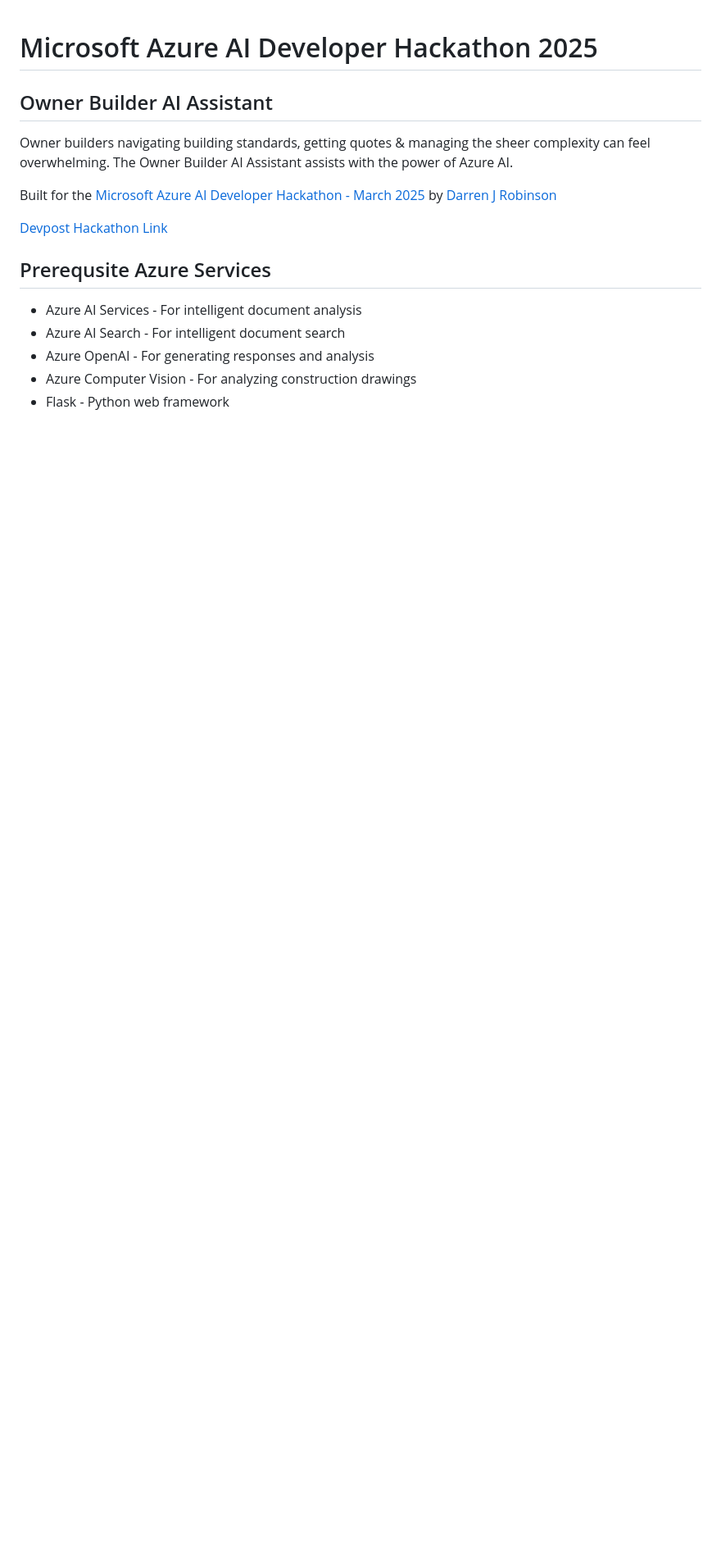
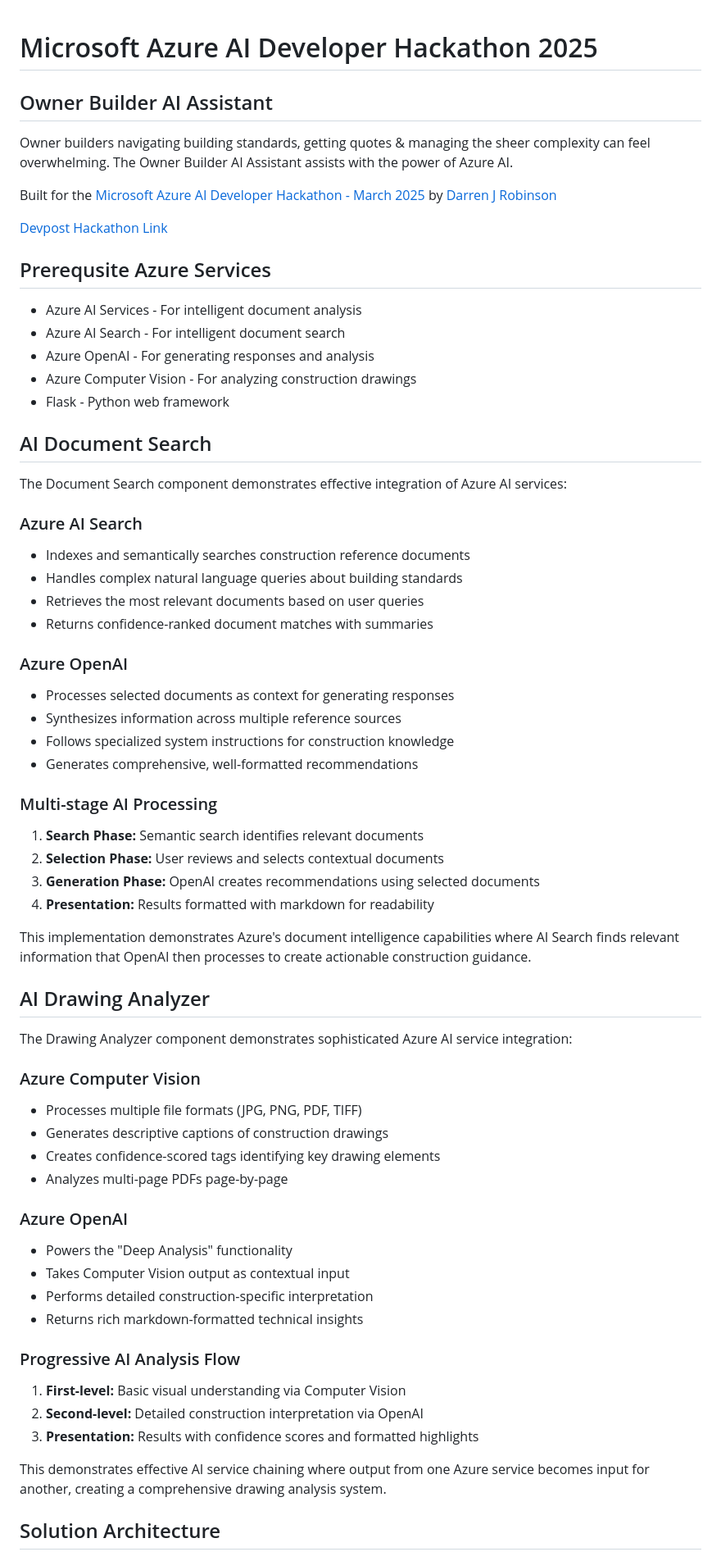
Before and after one commit to darrenjrobinson/AzureAIHackathon, a Markdown page: README.md, the part around the change. Shown at 82% size. Drawn GitHub-style; blank space fills up the shorter version.

Commit message:
Update README.md
More detail on app functionality.

```diff
--- a/README.md
+++ b/README.md
@@ -16,6 +16,58 @@ Built for the [Microsoft Azure AI Developer Hackathon - March 2025](https://azur
 - Azure OpenAI - For generating responses and analysis
 - Azure Computer Vision - For analyzing construction drawings
 - Flask - Python web framework
+
+
+
+## AI Document Search
+
+The Document Search component demonstrates effective integration of Azure AI services:
+
+### Azure AI Search
+- Indexes and semantically searches construction reference documents
+- Handles complex natural language queries about building standards
+- Retrieves the most relevant documents based on user queries
+- Returns confidence-ranked document matches with summaries
+
+### Azure OpenAI
+- Processes selected documents as context for generating responses
+- Synthesizes information across multiple reference sources
+- Follows specialized system instructions for construction knowledge
+- Generates comprehensive, well-formatted recommendations
+
+### Multi-stage AI Processing
+1. **Search Phase:** Semantic search identifies relevant documents
+2. **Selection Phase:** User reviews and selects contextual documents
+3. **Generation Phase:** OpenAI creates recommendations using selected documents
+4. **Presentation:** Results formatted with markdown for readability
+
+This implementation demonstrates Azure's document intelligence capabilities where AI Search finds relevant information that OpenAI then processes to create actionable construction guidance.
+
+## AI Drawing Analyzer
+
+The Drawing Analyzer component demonstrates sophisticated Azure AI service integration:
+
+### Azure Computer Vision
+- Processes multiple file formats (JPG, PNG, PDF, TIFF)
+- Generates descriptive captions of construction drawings
+- Creates confidence-scored tags identifying key drawing elements
+- Analyzes multi-page PDFs page-by-page
+
+### Azure OpenAI
+- Powers the "Deep Analysis" functionality
+- Takes Computer Vision output as contextual input
+- Performs detailed construction-specific interpretation
+- Returns rich markdown-formatted technical insights
+
+### Progressive AI Analysis Flow
+1. **First-level:** Basic visual understanding via Computer Vision
+2. **Second-level:** Detailed construction interpretation via OpenAI
+3. **Presentation:** Results with confidence scores and formatted highlights
+
+This demonstrates effective AI service chaining where output from one Azure service becomes input for another, creating a comprehensive drawing analysis system.
+
+
+## Solution Architecture
 
 ![Solution and Architecture Overview](./Owner%20Builder%20AI%20Assistant%20Arch.png)
 
```
